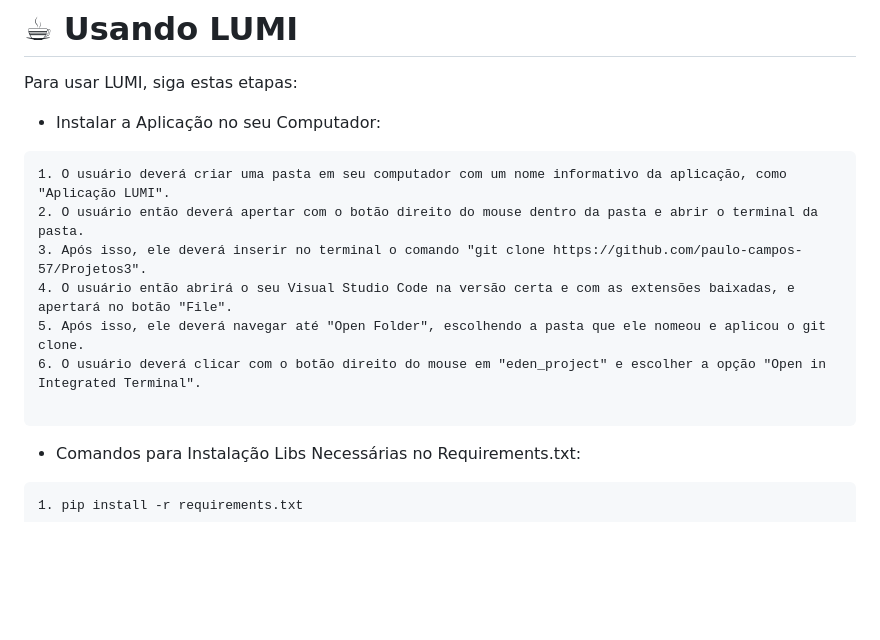
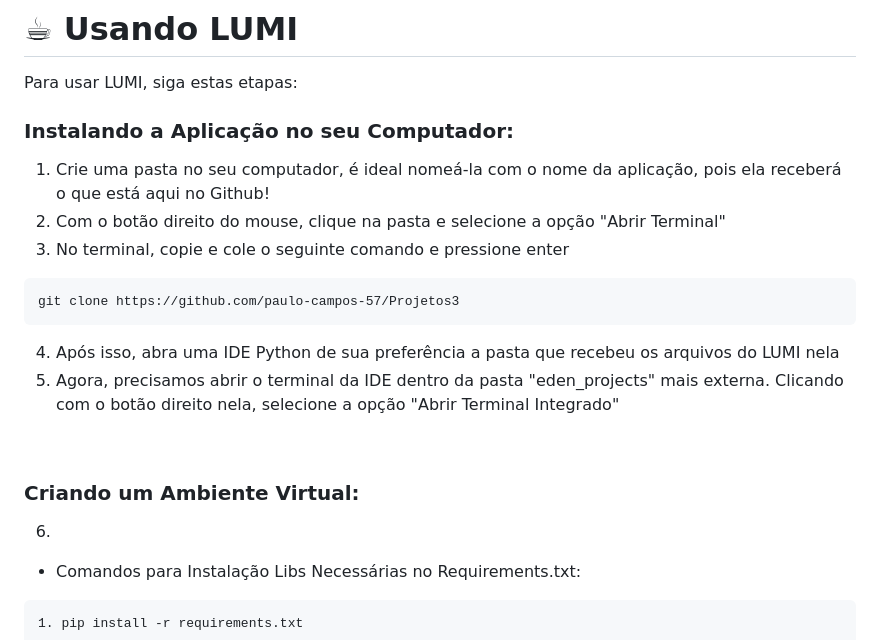
Before and after one commit to paulo-campos-57/Projetos3, a Markdown page: README.md, the part around one of its changes. Rendered like a GitHub page; blank space fills up the shorter version.

Commit message:
Update README.md
atualizando readme com instruções para instalação e execução LUMI

````diff
--- a/README.md
+++ b/README.md
@@ -31,16 +33,25 @@ Para mais detalhes da nossa solução e do nosso processo de desenvolvimento, ve
 
 Para usar LUMI, siga estas etapas:
 
-- Instalar a Aplicação no seu Computador:
-```
-1. O usuário deverá criar uma pasta em seu computador com um nome informativo da aplicação, como "Aplicação LUMI".
-2. O usuário então deverá apertar com o botão direito do mouse dentro da pasta e abrir o terminal da pasta.
-3. Após isso, ele deverá inserir no terminal o comando "git clone https://github.com/paulo-campos-57/Projetos3".
-4. O usuário então abrirá o seu Visual Studio Code na versão certa e com as extensões baixadas, e apertará no botão "File".
-5. Após isso, ele deverá navegar até "Open Folder", escolhendo a pasta que ele nomeou e aplicou o git clone.
-6. O usuário deverá clicar com o botão direito do mouse em "eden_project" e escolher a opção "Open in Integrated Terminal".
+### Instalando a Aplicação no seu Computador:
 
-```
+1. Crie uma pasta no seu computador, é ideal nomeá-la com o nome da aplicação, pois ela receberá o que está aqui no Github!
+2. Com o botão direito do mouse, clique na pasta e selecione a opção "Abrir Terminal"
+3. No terminal, copie e cole o seguinte comando e pressione enter
+<dt>
+
+    git clone https://github.com/paulo-campos-57/Projetos3
+
+</dt>
+
+4. Após isso, abra uma IDE Python de sua preferência a pasta que recebeu os arquivos do LUMI nela
+5. Agora, precisamos abrir o terminal da IDE dentro da pasta "eden_projects" mais externa. Clicando com o botão direito nela, selecione a opção "Abrir Terminal Integrado"
+
+<br>
+
+ ### Criando um Ambiente Virtual:
+
+6.
 
 - Comandos para Instalação Libs Necessárias no Requirements.txt:
 ```
````
Also changed, not shown: other parts of README.md (+2 -0 lines).
